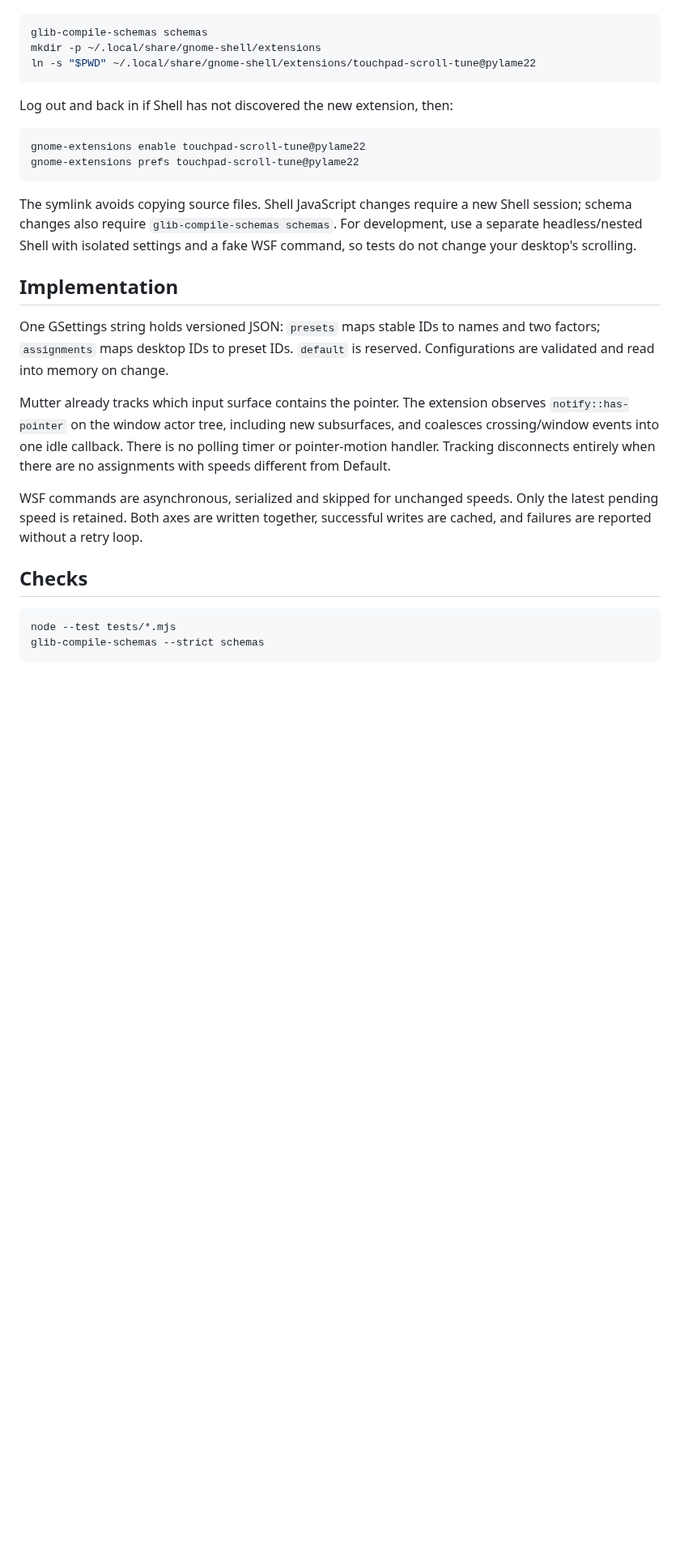
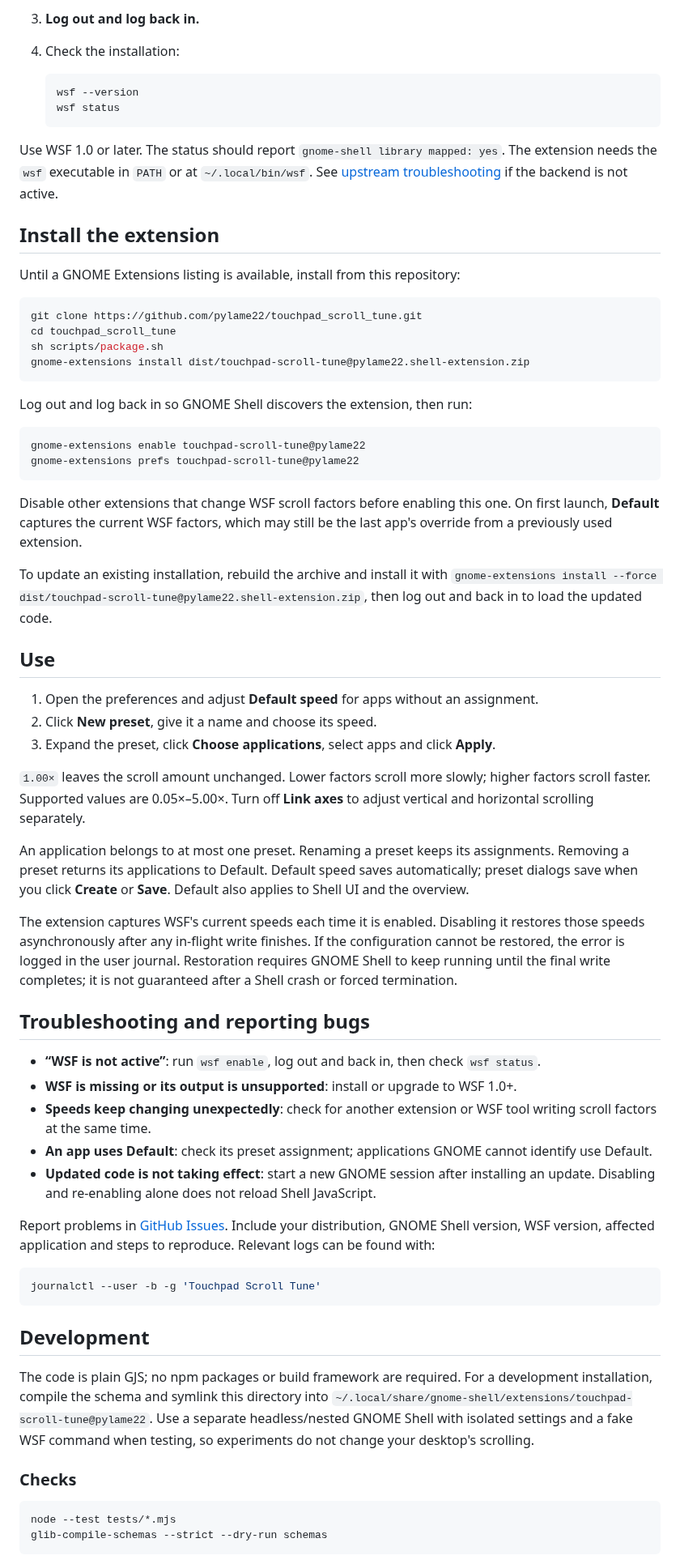
Before and after one commit to pylame22/touchpad_scroll_tune, a Markdown page: README.md, the part around one of its changes. Shown at 81% size. Rendered like a GitHub page; blank space fills up the shorter version.

````diff
--- a/README.md
+++ b/README.md
@@ -32,42 +47,94 @@ From this project directory:
+3. **Log out and log back in.**
+4. Check the installation:
+
+   ```sh
+   wsf --version
+   wsf status
+   ```
+
+Use WSF 1.0 or later. The status should report `gnome-shell library mapped: yes`.
+The extension needs the `wsf` executable in `PATH` or at `~/.local/bin/wsf`.
+See [upstream troubleshooting](https://github.com/daniel-g-carrasco/wayland-scroll-factor/blob/main/docs/troubleshooting.md)
+if the backend is not active.
+
+## Install the extension
+
+Until a GNOME Extensions listing is available, install from this repository:
 
 ```sh
-glib-compile-schemas schemas
-mkdir -p ~/.local/share/gnome-shell/extensions
-ln -s "$PWD" ~/.local/share/gnome-shell/extensions/touchpad-scroll-tune@pylame22
+git clone https://github.com/pylame22/touchpad_scroll_tune.git
+cd touchpad_scroll_tune
+sh scripts/package.sh
+gnome-extensions install dist/touchpad-scroll-tune@pylame22.shell-extension.zip
 ```
 
-Log out and back in if Shell has not discovered the new extension, then:
+Log out and log back in so GNOME Shell discovers the extension, then run:
 
 ```sh
 gnome-extensions enable touchpad-scroll-tune@pylame22
 gnome-extensions prefs touchpad-scroll-tune@pylame22
 ```
 
-The symlink avoids copying source files. Shell JavaScript changes require a new
-Shell session; schema changes also require `glib-compile-schemas schemas`.
-For development, use a separate headless/nested Shell with isolated settings and
-a fake WSF command, so tests do not change your desktop's scrolling.
+Disable other extensions that change WSF scroll factors before enabling this one.
+On first launch, **Default** captures the current WSF factors, which may still be
+the last app's override from a previously used extension.
 
-## Implementation
+To update an existing installation, rebuild the archive and install it with
+`gnome-extensions install --force dist/touchpad-scroll-tune@pylame22.shell-extension.zip`,
+then log out and back in to load the updated code.
 
-One GSettings string holds versioned JSON: `presets` maps stable IDs to names
-and two factors; `assignments` maps desktop IDs to preset IDs. `default` is
-reserved. Configurations are validated and read into memory on change.
+## Use
 
-Mutter already tracks which input surface contains the pointer. The extension
-observes `notify::has-pointer` on the window actor tree, including new subsurfaces,
-and coalesces crossing/window events into one idle callback. There is no polling
-timer or pointer-motion handler. Tracking disconnects entirely when there are no
-assignments with speeds different from Default.
+1. Open the preferences and adjust **Default speed** for apps without an assignment.
+2. Click **New preset**, give it a name and choose its speed.
+3. Expand the preset, click **Choose applications**, select apps and click **Apply**.
 
-WSF commands are asynchronous, serialized and skipped for unchanged speeds.
-Only the latest pending speed is retained. Both axes are written together,
-successful writes are cached, and failures are reported without a retry loop.
+`1.00×` leaves the scroll amount unchanged. Lower factors scroll more slowly;
+higher factors scroll faster. Supported values are 0.05×–5.00×.
+Turn off **Link axes** to adjust vertical and horizontal scrolling separately.
 
-## Checks
+An application belongs to at most one preset. Renaming a preset keeps its
+assignments. Removing a preset returns its applications to Default.
+Default speed saves automatically; preset dialogs save when you click **Create**
+or **Save**. Default also applies to Shell UI and the overview.
+
+The extension captures WSF's current speeds each time it is enabled. Disabling it
+restores those speeds asynchronously after any in-flight write finishes. If the
+configuration cannot be restored, the error is logged in the user journal.
+Restoration requires GNOME Shell to keep running until the final write completes;
+it is not guaranteed after a Shell crash or forced termination.
+
+## Troubleshooting and reporting bugs
+
+- **“WSF is not active”**: run `wsf enable`, log out and back in, then check `wsf status`.
+- **WSF is missing or its output is unsupported**: install or upgrade to WSF 1.0+.
+- **Speeds keep changing unexpectedly**: check for another extension or WSF tool
+  writing scroll factors at the same time.
+- **An app uses Default**: check its preset assignment; applications GNOME cannot
+  identify use Default.
+- **Updated code is not taking effect**: start a new GNOME session after installing
+  an update. Disabling and re-enabling alone does not reload Shell JavaScript.
+
+Report problems in [GitHub Issues](https://github.com/pylame22/touchpad_scroll_tune/issues).
+Include your distribution, GNOME Shell version, WSF version, affected application
+and steps to reproduce. Relevant logs can be found with:
+
+```sh
+journalctl --user -b -g 'Touchpad Scroll Tune'
+```
+
+## Development
+
+The code is plain GJS; no npm packages or build framework are required.
+For a development installation, compile the schema and symlink this directory
+into `~/.local/share/gnome-shell/extensions/touchpad-scroll-tune@pylame22`.
+Use a separate headless/nested GNOME Shell with isolated settings and a fake WSF
+command when testing, so experiments do not change your desktop's scrolling.
+
+### Checks
 
 ```sh
 node --test tests/*.mjs
-glib-compile-schemas --strict schemas
+glib-compile-schemas --strict --dry-run schemas
 ```
 
````
Also changed, not shown: other parts of README.md (+93 -31 lines), docs/screenshots/preferences.png (added), 10 other files.
